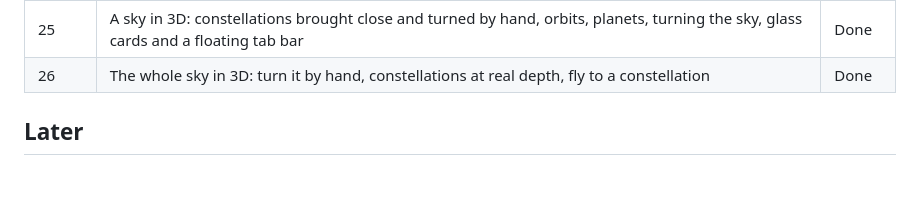
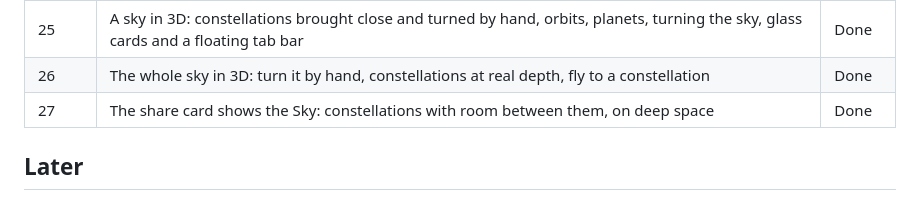
Before and after one commit to kaveeshkarunarathna/project-enigma, a Markdown page: docs/ROADMAP.md, the part around the change. Rendered like a GitHub page.

```diff
--- a/docs/ROADMAP.md
+++ b/docs/ROADMAP.md
@@ -30,6 +30,7 @@ Each phase lands as its own commit with a feature note in `docs/features/`.
 | 24 | Depth in the sky: planes, UI-thread tilt, touch parallax, lit stars, constellations with volume | Done |
 | 25 | A sky in 3D: constellations brought close and turned by hand, orbits, planets, turning the sky, glass cards and a floating tab bar | Done |
 | 26 | The whole sky in 3D: turn it by hand, constellations at real depth, fly to a constellation | Done |
+| 27 | The share card shows the Sky: constellations with room between them, on deep space | Done |
 
 ## Later
 
```
Also changed, not shown: docs/features/18-sky-card.md (+2 -1 lines), docs/features/27-share-card-sky.md (added, +43 -0 lines), docs/features/img/27-share-card.png (added), 6 other files.
